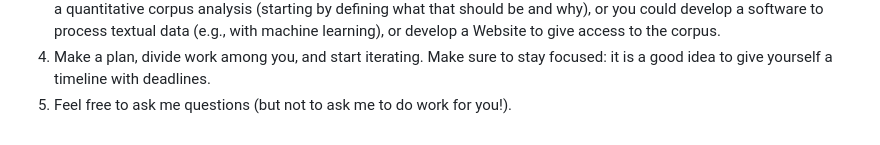
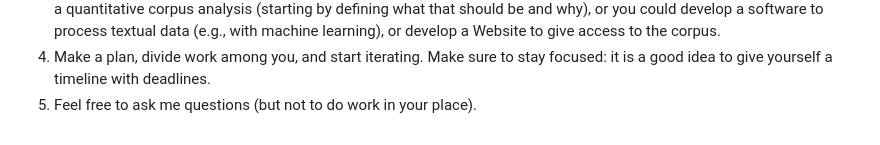
Before and after one commit to Giovanni1085/UNIBO_Programmazione_LM, a Markdown page: project/README.md, the part around the change. GitHub-like rendering.

```diff
--- a/project/README.md
+++ b/project/README.md
@@ -31,4 +31,4 @@ The **default project** is left quite open for similar reasons. This is what I r
 2. Pick a dataset you are interested into. Read its documentation, download it or a sample of it, take a closer look.
 3. Elaborate some analytical questions you could "ask" or tasks you could accomplish using the dataset. Remember: for higher grades, it is a good idea to go beyond what we have seen in class. For example, you could formulate and execute a quantitative corpus analysis (starting by defining what that should be and why), or you could develop a software to process textual data (e.g., with machine learning), or develop a Website to give access to the corpus.
 4. Make a plan, divide work among you, and start iterating. Make sure to stay focused: it is a good idea to give yourself a timeline with deadlines.
-5. Feel free to ask me questions (but not to ask me to do work for you!).
+5. Feel free to ask me questions (but not to do work in your place).
```
Also changed, not shown: README.md (+4 -0 lines).
